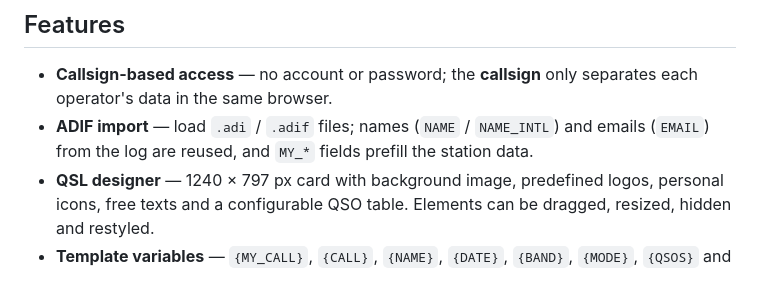
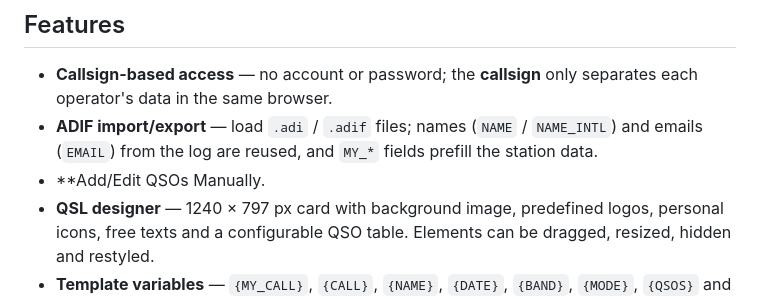
Before and after one commit to ianturo/qslgen-web-app, a Markdown page: README.md, the part around the change. Rendered like a GitHub page.

Commit message:
Actualizacion de funcionalidades en README.md

```diff
--- a/README.md
+++ b/README.md
@@ -17,7 +17,8 @@ Help with suggesting improvements or development is welcome.
 ## Features
 
 - **Callsign-based access** — no account or password; the **callsign** only separates each operator's data in the same browser.
-- **ADIF import** — load `.adi` / `.adif` files; names (`NAME` / `NAME_INTL`) and emails (`EMAIL`) from the log are reused, and `MY_*` fields prefill the station data.
+- **ADIF import/export** — load `.adi` / `.adif` files; names (`NAME` / `NAME_INTL`) and emails (`EMAIL`) from the log are reused, and `MY_*` fields prefill the station data.
+- **Add/Edit QSOs Manually.
 - **QSL designer** — 1240 × 797 px card with background image, predefined logos, personal icons, free texts and a configurable QSO table. Elements can be dragged, resized, hidden and restyled.
 - **Template variables** — `{MY_CALL}`, `{CALL}`, `{NAME}`, `{DATE}`, `{BAND}`, `{MODE}`, `{QSOS}` and many more, usable in card texts and in the email subject/message.
 - **QRZ.com lookup** — fills in names and public emails using a QRZ XML session key, with caching and portable-callsign fallback.
```
